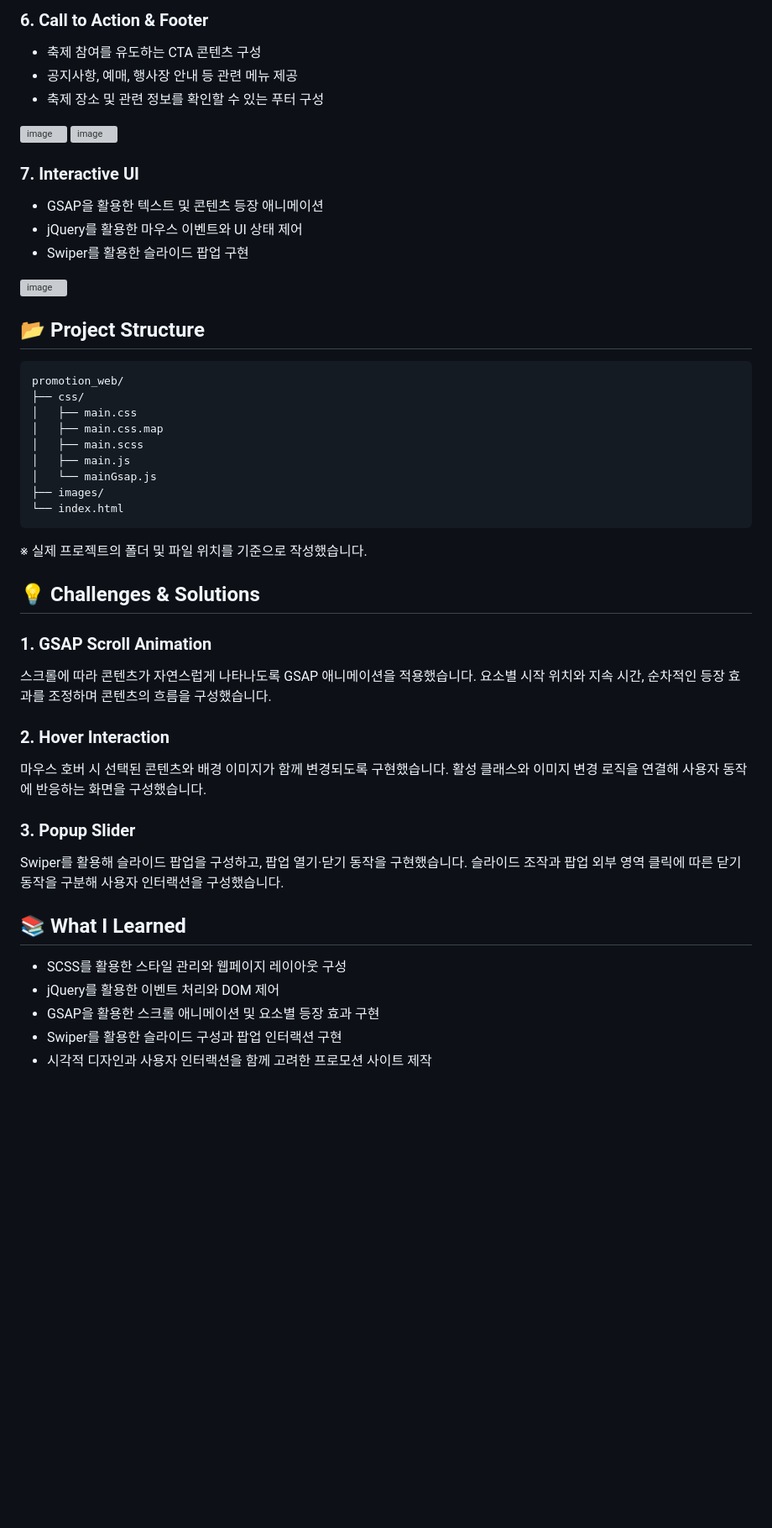
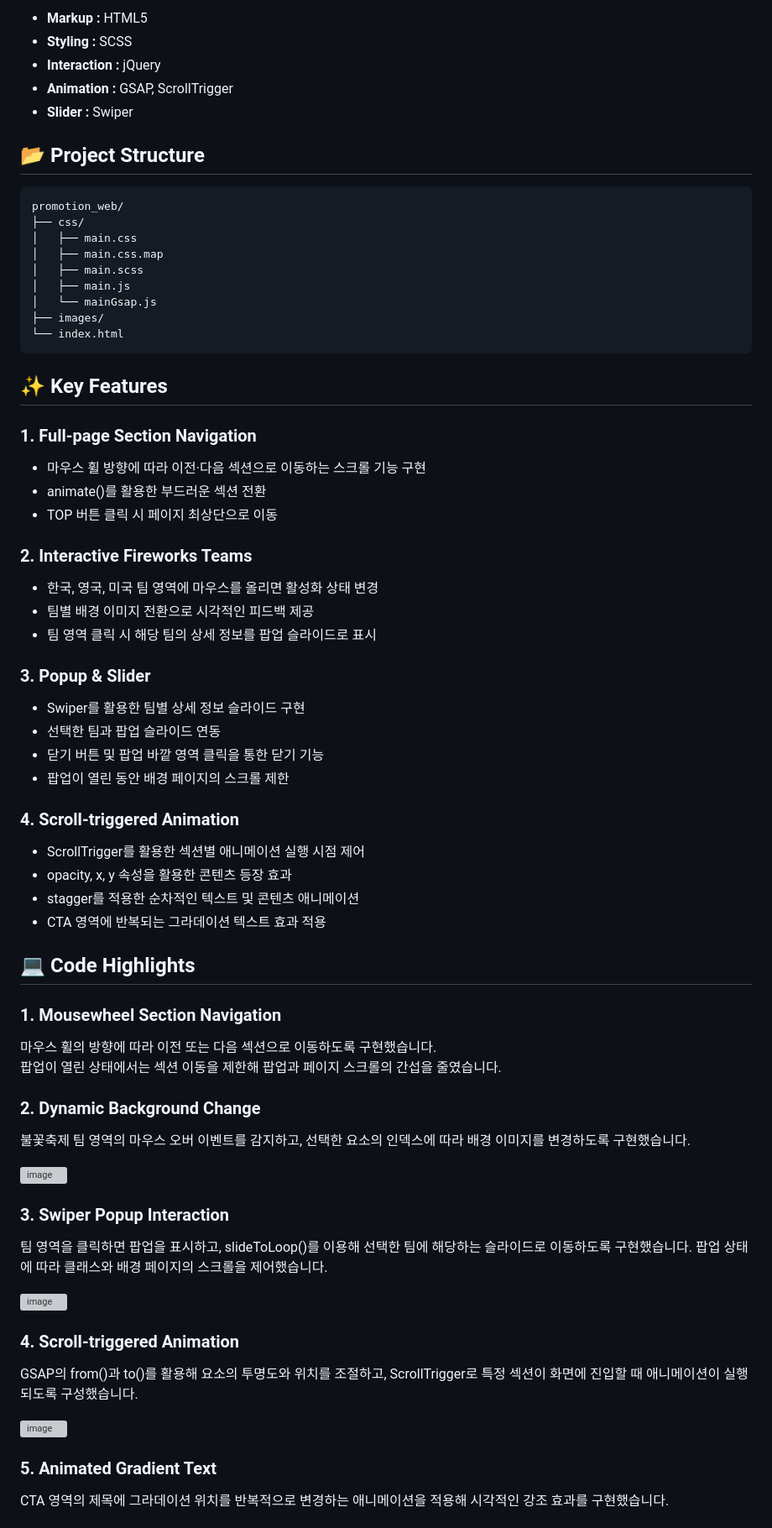
Before and after one commit to seoyeonkang12/promotion_web, a Markdown page: README.md, the part around one of its changes. Shown at 84% size. Drawn GitHub-style; blank space fills up the shorter version; grey boxes are pictures that could not be loaded.

````diff
--- a/README.md
+++ b/README.md
@@ -66,17 +26,8 @@
-### 6. Call to Action & Footer
-- 축제 참여를 유도하는 CTA 콘텐츠 구성
-- 공지사항, 예매, 행사장 안내 등 관련 메뉴 제공
-- 축제 장소 및 관련 정보를 확인할 수 있는 푸터 구성
-
-<img width="1889" height="923" alt="image" src="https://github.com/user-attachments/assets/0a394959-9cf4-41af-b478-af1e5cf25fef" />
-<img width="1889" height="499" alt="image" src="https://github.com/user-attachments/assets/dc1f2a0a-7b9f-4029-acd1-6ae0517a9e69" />
-
-### 7. Interactive UI
-- GSAP을 활용한 텍스트 및 콘텐츠 등장 애니메이션
-- jQuery를 활용한 마우스 이벤트와 UI 상태 제어
-- Swiper를 활용한 슬라이드 팝업 구현
-
-<img width="1904" height="923" alt="image" src="https://github.com/user-attachments/assets/05ec7019-6d4f-4143-b0c0-b118082eef91" />
+- **Markup :** HTML5
+- **Styling :** SCSS
+- **Interaction :** jQuery
+- **Animation :** GSAP, ScrollTrigger
+- **Slider :** Swiper
 
 ## 📂 Project Structure
 
@@ -92,26 +43,60 @@ promotion_web/
 └── index.html
 ```
 
-※ 실제 프로젝트의 폴더 및 파일 위치를 기준으로 작성했습니다.
+## ✨ Key Features
 
-## 💡 Challenges & Solutions
+### 1. Full-page Section Navigation
 
-### 1. GSAP Scroll Animation
+- 마우스 휠 방향에 따라 이전·다음 섹션으로 이동하는 스크롤 기능 구현
+- animate()를 활용한 부드러운 섹션 전환
+- TOP 버튼 클릭 시 페이지 최상단으로 이동
 
-스크롤에 따라 콘텐츠가 자연스럽게 나타나도록 GSAP 애니메이션을 적용했습니다. 요소별 시작 위치와 지속 시간, 순차적인 등장 효과를 조정하며 콘텐츠의 흐름을 구성했습니다.
+### 2. Interactive Fireworks Teams
 
-### 2. Hover Interaction
+- 한국, 영국, 미국 팀 영역에 마우스를 올리면 활성화 상태 변경
+- 팀별 배경 이미지 전환으로 시각적인 피드백 제공
+- 팀 영역 클릭 시 해당 팀의 상세 정보를 팝업 슬라이드로 표시
 
-마우스 호버 시 선택된 콘텐츠와 배경 이미지가 함께 변경되도록 구현했습니다. 활성 클래스와 이미지 변경 로직을 연결해 사용자 동작에 반응하는 화면을 구성했습니다.
+### 3. Popup & Slider
 
-### 3. Popup Slider
+- Swiper를 활용한 팀별 상세 정보 슬라이드 구현
+- 선택한 팀과 팝업 슬라이드 연동
+- 닫기 버튼 및 팝업 바깥 영역 클릭을 통한 닫기 기능
+- 팝업이 열린 동안 배경 페이지의 스크롤 제한
 
-Swiper를 활용해 슬라이드 팝업을 구성하고, 팝업 열기·닫기 동작을 구현했습니다. 슬라이드 조작과 팝업 외부 영역 클릭에 따른 닫기 동작을 구분해 사용자 인터랙션을 구성했습니다.
+### 4. Scroll-triggered Animation
 
-## 📚 What I Learned
+- ScrollTrigger를 활용한 섹션별 애니메이션 실행 시점 제어
+- opacity, x, y 속성을 활용한 콘텐츠 등장 효과
+- stagger를 적용한 순차적인 텍스트 및 콘텐츠 애니메이션
+- CTA 영역에 반복되는 그라데이션 텍스트 효과 적용
 
-- SCSS를 활용한 스타일 관리와 웹페이지 레이아웃 구성
-- jQuery를 활용한 이벤트 처리와 DOM 제어
-- GSAP을 활용한 스크롤 애니메이션 및 요소별 등장 효과 구현
-- Swiper를 활용한 슬라이드 구성과 팝업 인터랙션 구현
-- 시각적 디자인과 사용자 인터랙션을 함께 고려한 프로모션 사이트 제작
+## 💻 Code Highlights
+
+### 1. Mousewheel Section Navigation
+
+마우스 휠의 방향에 따라 이전 또는 다음 섹션으로 이동하도록 구현했습니다.
+팝업이 열린 상태에서는 섹션 이동을 제한해 팝업과 페이지 스크롤의 간섭을 줄였습니다.
+
+### 2. Dynamic Background Change
+
+불꽃축제 팀 영역의 마우스 오버 이벤트를 감지하고, 선택한 요소의 인덱스에 따라 배경 이미지를 변경하도록 구현했습니다.
+
+<img width="601" height="344" alt="image" src="https://github.com/user-attachments/assets/464346c1-25cc-4f6d-90b0-fc9d39b2238d" />
+
+### 3. Swiper Popup Interaction
+
+팀 영역을 클릭하면 팝업을 표시하고, slideToLoop()를 이용해 선택한 팀에 해당하는 슬라이드로 이동하도록 구현했습니다. 팝업 상태에 따라 클래스와 배경 페이지의 스크롤을 제어했습니다.
+
+<img width="705" height="701" alt="image" src="https://github.com/user-attachments/assets/306d85ee-7170-41ab-9662-b5099d1fb096" />
+
+### 4. Scroll-triggered Animation
+
+GSAP의 from()과 to()를 활용해 요소의 투명도와 위치를 조절하고, ScrollTrigger로 특정 섹션이 화면에 진입할 때 애니메이션이 실행되도록 구성했습니다.
+
+<img width="587" height="352" alt="image" src="https://github.com/user-attachments/assets/9f56e133-8902-47c7-b910-43cea5bf503a" />
+
+### 5. Animated Gradient Text
+
+CTA 영역의 제목에 그라데이션 위치를 반복적으로 변경하는 애니메이션을 적용해 시각적인 강조 효과를 구현했습니다.
+
````
Also changed, not shown: other parts of README.md (+89 -51 lines).
